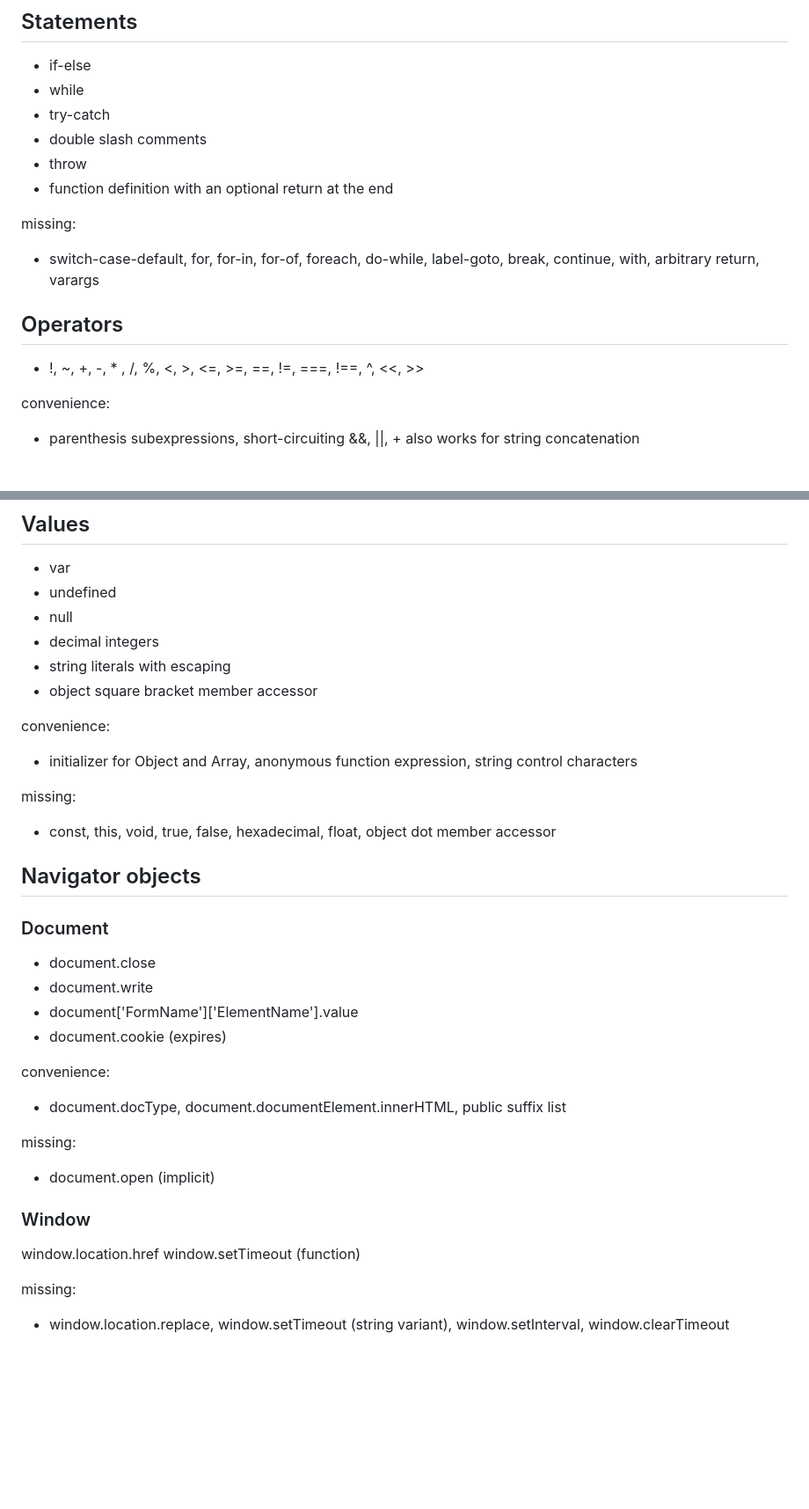
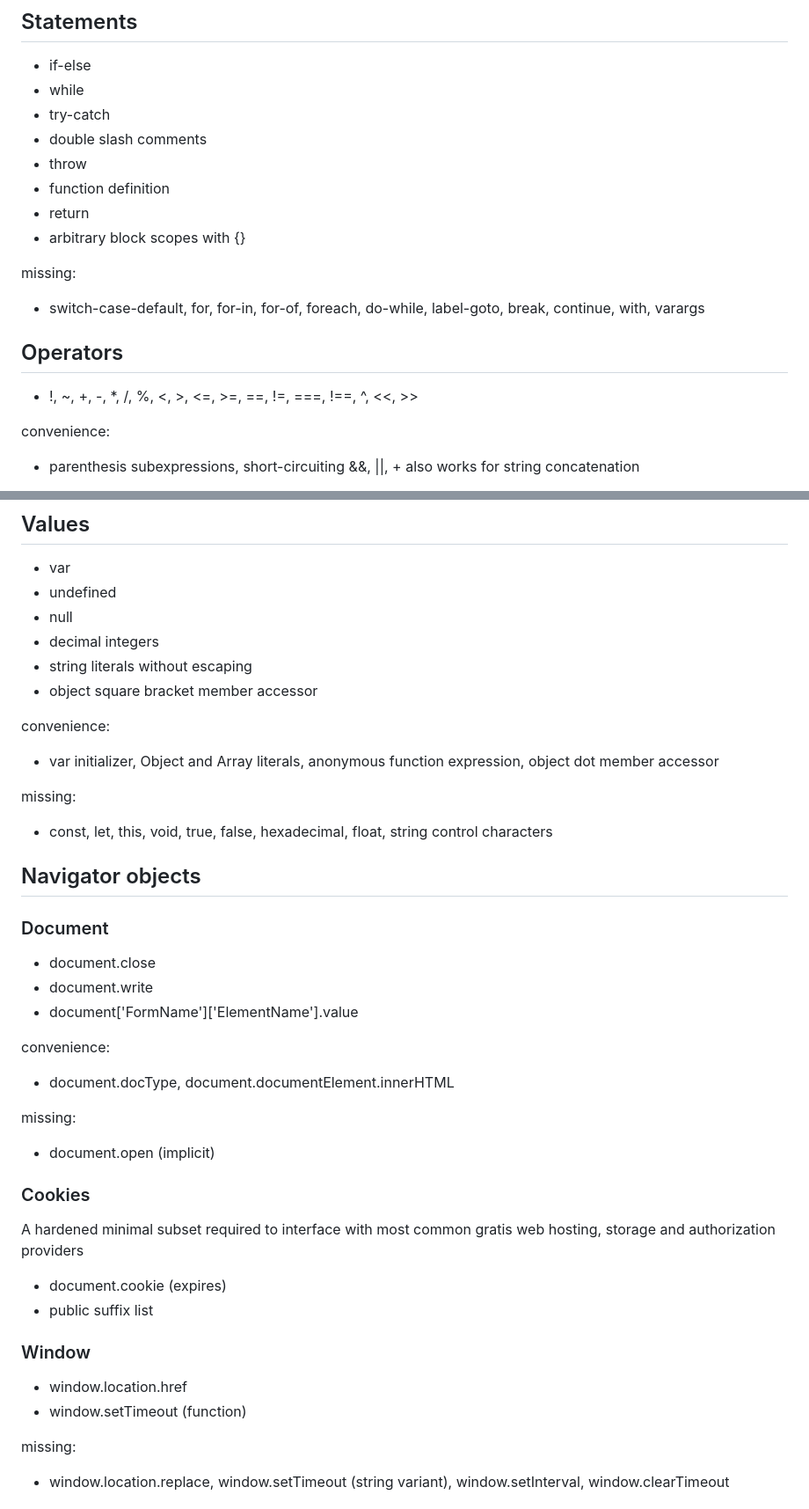
Before and after one commit to bkil/gemiweb0, a Markdown page: doc/js-spec.md, 2 parts joined by grey strips. Shown: that part at 88% size. Drawn GitHub-style; blank space fills up the shorter version.

Commit message:
doc/js-spec: update return, escaping, {}, cookie section, rephrase

```diff
--- a/doc/js-spec.md
+++ b/doc/js-spec.md
@@ -7,15 +7,17 @@
 * try-catch
 * double slash comments
 * throw
-* function definition with an optional return at the end
+* function definition
+* return
+* arbitrary block scopes with {}
 
 missing:
 
-* switch-case-default, for, for-in, for-of, foreach, do-while, label-goto, break, continue, with, arbitrary return, varargs
+* switch-case-default, for, for-in, for-of, foreach, do-while, label-goto, break, continue, with, varargs
 
 ## Operators
 
-* !, ~, +, -, * , /, %, <, >, <=, >=, ==, !=, ===, !==, ^, <<, >>
+* !, ~, +, -, *, /, %, <, >, <=, >=, ==, !=, ===, !==, ^, <<, >>
 
 convenience:
 * parenthesis subexpressions, short-circuiting &&, ||, + also works for string concatenation
@@ -30,16 +32,16 @@ missing:
 * undefined
 * null
 * decimal integers
-* string literals with escaping
+* string literals without escaping
 * object square bracket member accessor
 
 convenience:
 
-* initializer for Object and Array, anonymous function expression, string control characters
+* var initializer, Object and Array literals, anonymous function expression, object dot member accessor
 
 missing:
 
-* const, this, void, true, false, hexadecimal, float, object dot member accessor
+* const, let, this, void, true, false, hexadecimal, float, string control characters
 
 ## Navigator objects
 
@@ -48,20 +50,26 @@ missing:
 * document.close
 * document.write
 * document['FormName']['ElementName'].value
-* document.cookie (expires)
 
 convenience:
 
-* document.docType, document.documentElement.innerHTML, public suffix list
+* document.docType, document.documentElement.innerHTML
 
 missing:
 
 * document.open (implicit)
 
+### Cookies
+
+A hardened minimal subset required to interface with most common gratis web hosting, storage and authorization providers
+
+* document.cookie (expires)
+* public suffix list
+
 ### Window
 
-window.location.href
-window.setTimeout (function)
+* window.location.href
+* window.setTimeout (function)
 
 missing:
 
```
Also changed, not shown: other parts of doc/js-spec.md (+1 -1 lines).
